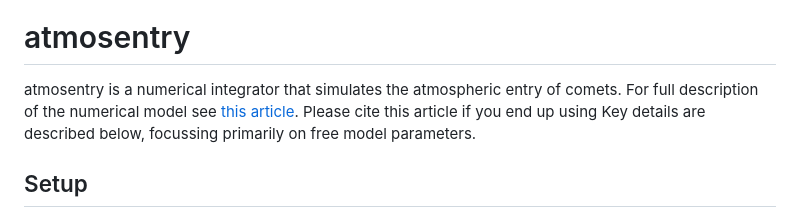
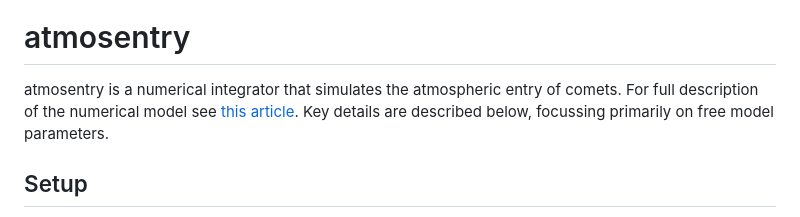
Before and after one commit to richard17a/atmosentry, a Markdown page: README.md, the part around the change. GitHub-like rendering.

```diff
--- a/README.md
+++ b/README.md
@@ -7,7 +7,7 @@
 
 # atmosentry
 
-atmosentry is a numerical integrator that simulates the atmospheric entry of comets. For full description of the numerical model see [this article](https://academic.oup.com/mnras/advance-article/doi/10.1093/mnras/staf507/8098221). Please cite this article if you end up using
+atmosentry is a numerical integrator that simulates the atmospheric entry of comets. For full description of the numerical model see [this article](https://academic.oup.com/mnras/advance-article/doi/10.1093/mnras/staf507/8098221).
 Key details are described below, focussing primarily on free model parameters.
 
 ## Setup
```
